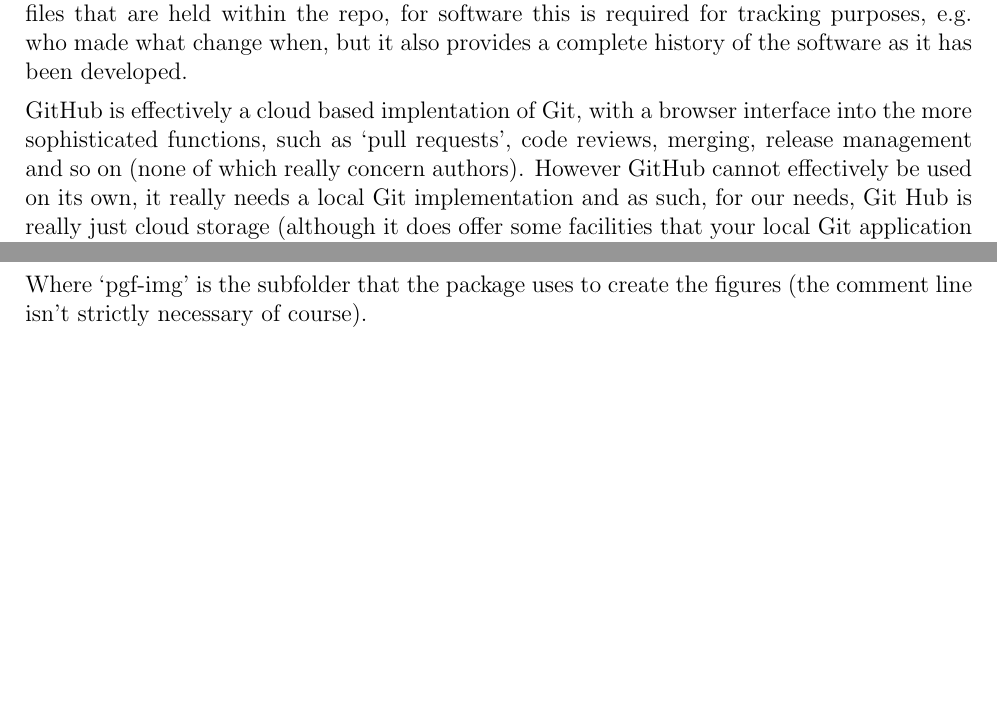
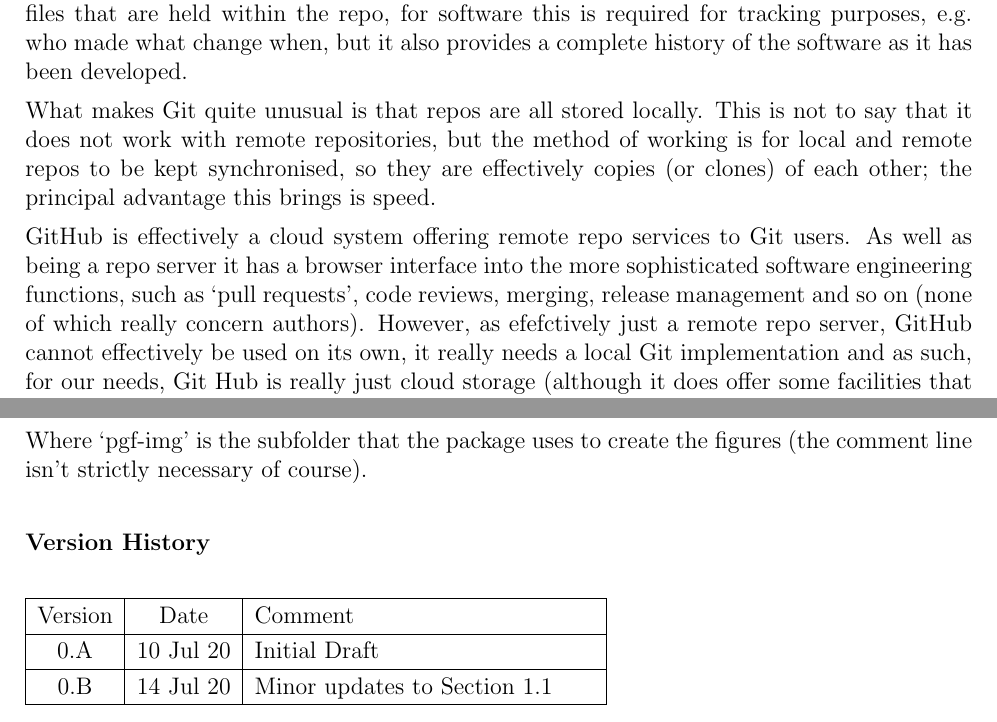
Before and after one commit to narenkanasu/MyRepo, a LaTeX document (howto.tex): two parts of pages 1 and 14 of 14, joined at a grey line, cut so that both start at the same text, the shorter picture padded with empty space. Compiled offline with pdfLaTeX.

Commit message:
Minor updates
V0.B 14 Jul

```diff
--- a/howto.tex
+++ b/howto.tex
@@ -15,6 +15,8 @@
 \setlength{\textheight}{262mm}
 \setlength{\oddsidemargin}{20mm}
 \setlength{\evensidemargin}{20mm}
+\pagestyle{myheadings}
+\markboth{V0.B}{V0.B}
 \begin{document}
 \maketitle
 \section{Introduction}
@@ -32,7 +35,9 @@
 
 Git also has a similar top level structure to other solutions -- projects or applications roughly correspond to `repositories' (often called `repos'). Within any one repo there will exist a number of branches, and typically in software development a branch represents a version of the code being developed to address one specific issue, which could be a new feature or fixing a bug. The key feature of such systems is that they maintain a full record of changes to all files that are held within the repo, for software this is required for tracking purposes, e.g. who made what change when, but it also provides a complete history of the software as it has been developed.
 
-GitHub is effectively a cloud based implentation of Git, with a browser interface into the more sophisticated functions, such as `pull requests', code reviews, merging, release management and so on (none of which really concern authors). However GitHub cannot effectively be used on its own, it really needs a local Git implementation and as such, for our needs, Git Hub is really just cloud storage (although it does offer some facilities that your local Git application doesn't have).
+What makes Git quite unusual is that repos are all stored locally. This is not to say that it does not work with remote repositories, but the method of working is for local and remote repos to be kept synchronised, so they are effectively copies (or clones) of each other; the principal advantage this brings is speed.
+
+GitHub is effectively a cloud system offering remote repo services to Git users. As well as being a repo server it has a browser interface into the more sophisticated software engineering functions, such as `pull requests', code reviews, merging, release management and so on (none of which really concern authors). However, as efefctively just a remote repo server, GitHub cannot effectively be used on its own, it really needs a local Git implementation and as such, for our needs, Git Hub is really just cloud storage (although it does offer some facilities that your local Git application doesn't have).
 
 \subsection{Relevance to Authors}
 Authors, although they are not writing software, have similar requirements to software engineers:
@@ -251,4 +256,18 @@
 \end{quote}
 Where `pgf-img' is the subfolder that the package uses to create the figures (the comment line isn't strictly necessary of course).
 
+\subsubsection*{Version History}
+\renewcommand{\arraystretch}{1.2}
+\begin{table}[h]
+\begin{tabular}{|c|c|p{60mm}|}
+\hline
+Version&Date&Comment\\
+\hline
+0.A&10 Jul 20&Initial Draft\\
+\hline
+0.B&14 Jul 20&Minor updates to Section \ref{whatis}\\
+\hline
+\end{tabular}
+\end{table}
+
 \end{document}
```
Also changed, not shown: howto.pdf, howto.tex (5 more changed lines).
